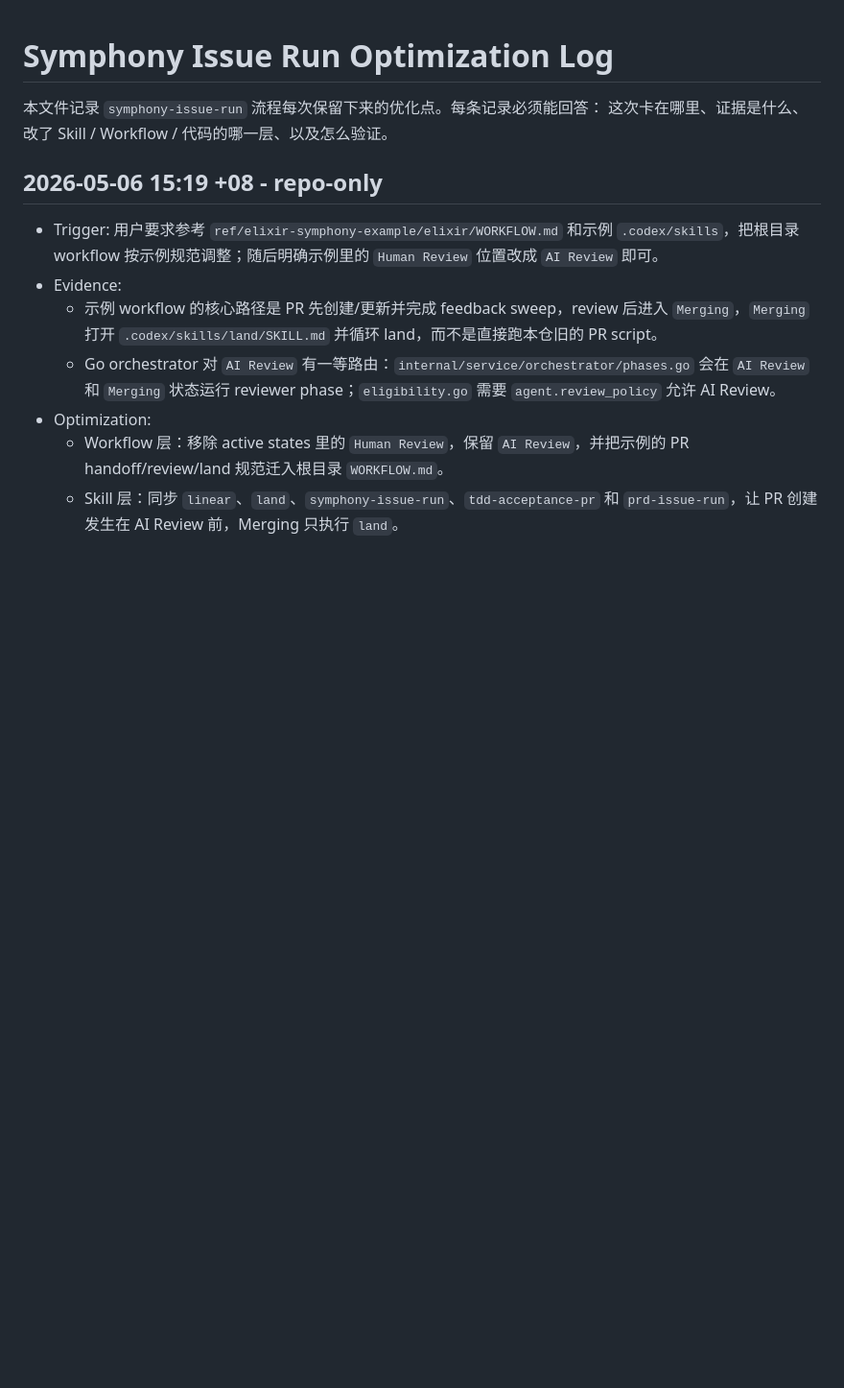
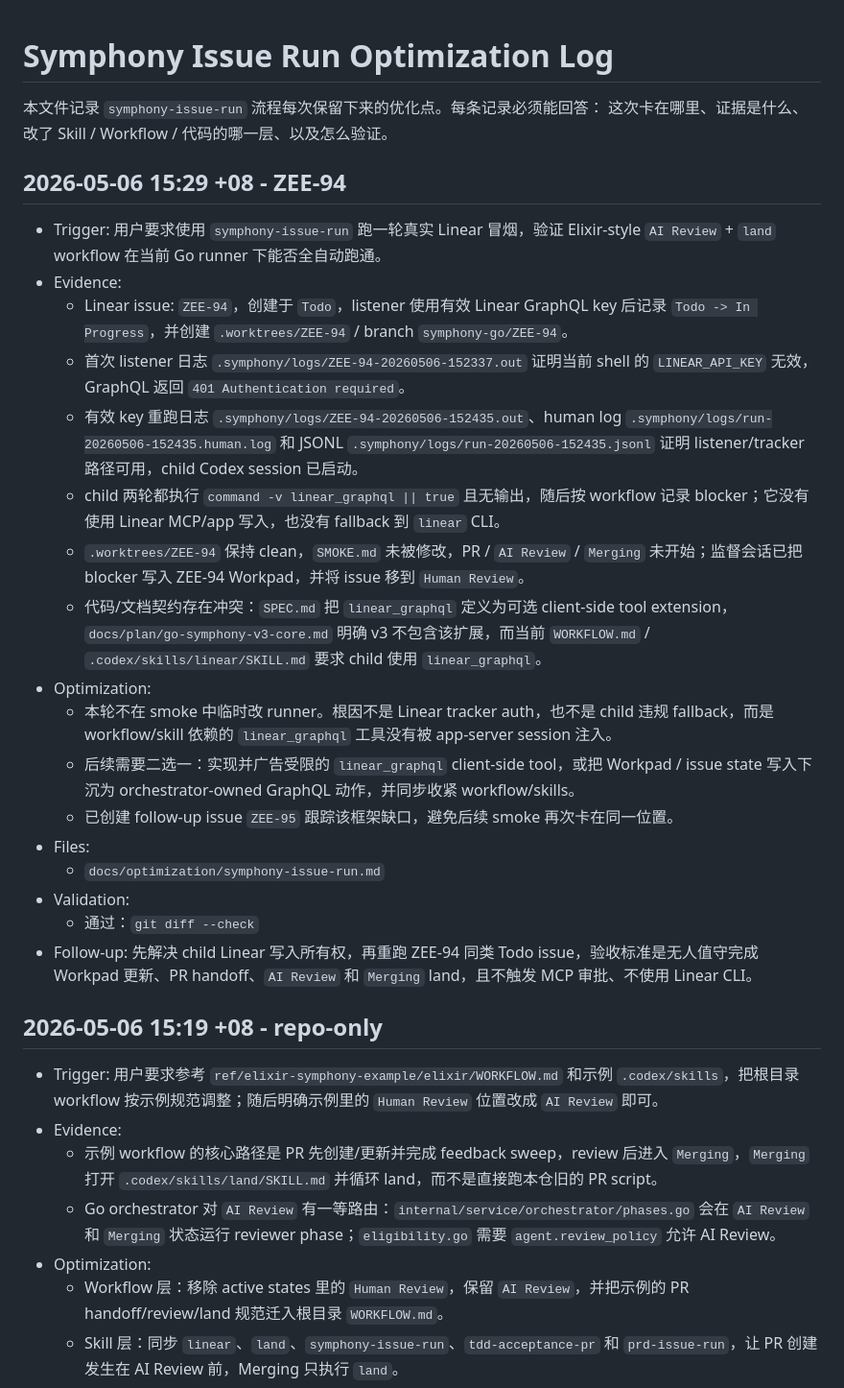
Before and after one commit to zeefan1555/symphony-go, a Markdown page: docs/optimization/symphony-issue-run.md, the part around the change. Shown at 96% size. GitHub-like rendering; blank space fills up the shorter version.

Commit message:
docs(smoke): record ZEE-94 linear graphql blocker

```diff
--- a/docs/optimization/symphony-issue-run.md
+++ b/docs/optimization/symphony-issue-run.md
@@ -2,6 +2,26 @@
 
 本文件记录 `symphony-issue-run` 流程每次保留下来的优化点。每条记录必须能回答：
 这次卡在哪里、证据是什么、改了 Skill / Workflow / 代码的哪一层、以及怎么验证。
+
+## 2026-05-06 15:29 +08 - ZEE-94
+
+- Trigger: 用户要求使用 `symphony-issue-run` 跑一轮真实 Linear 冒烟，验证 Elixir-style `AI Review` + `land` workflow 在当前 Go runner 下能否全自动跑通。
+- Evidence:
+  - Linear issue: `ZEE-94`，创建于 `Todo`，listener 使用有效 Linear GraphQL key 后记录 `Todo -> In Progress`，并创建 `.worktrees/ZEE-94` / branch `symphony-go/ZEE-94`。
+  - 首次 listener 日志 `.symphony/logs/ZEE-94-20260506-152337.out` 证明当前 shell 的 `LINEAR_API_KEY` 无效，GraphQL 返回 `401 Authentication required`。
+  - 有效 key 重跑日志 `.symphony/logs/ZEE-94-20260506-152435.out`、human log `.symphony/logs/run-20260506-152435.human.log` 和 JSONL `.symphony/logs/run-20260506-152435.jsonl` 证明 listener/tracker 路径可用，child Codex session 已启动。
+  - child 两轮都执行 `command -v linear_graphql || true` 且无输出，随后按 workflow 记录 blocker；它没有使用 Linear MCP/app 写入，也没有 fallback 到 `linear` CLI。
+  - `.worktrees/ZEE-94` 保持 clean，`SMOKE.md` 未被修改，PR / `AI Review` / `Merging` 未开始；监督会话已把 blocker 写入 ZEE-94 Workpad，并将 issue 移到 `Human Review`。
+  - 代码/文档契约存在冲突：`SPEC.md` 把 `linear_graphql` 定义为可选 client-side tool extension，`docs/plan/go-symphony-v3-core.md` 明确 v3 不包含该扩展，而当前 `WORKFLOW.md` / `.codex/skills/linear/SKILL.md` 要求 child 使用 `linear_graphql`。
+- Optimization:
+  - 本轮不在 smoke 中临时改 runner。根因不是 Linear tracker auth，也不是 child 违规 fallback，而是 workflow/skill 依赖的 `linear_graphql` 工具没有被 app-server session 注入。
+  - 后续需要二选一：实现并广告受限的 `linear_graphql` client-side tool，或把 Workpad / issue state 写入下沉为 orchestrator-owned GraphQL 动作，并同步收紧 workflow/skills。
+  - 已创建 follow-up issue `ZEE-95` 跟踪该框架缺口，避免后续 smoke 再次卡在同一位置。
+- Files:
+  - `docs/optimization/symphony-issue-run.md`
+- Validation:
+  - 通过：`git diff --check`
+- Follow-up: 先解决 child Linear 写入所有权，再重跑 ZEE-94 同类 Todo issue，验收标准是无人值守完成 Workpad 更新、PR handoff、`AI Review` 和 `Merging` land，且不触发 MCP 审批、不使用 Linear CLI。
 
 ## 2026-05-06 15:19 +08 - repo-only
 
```
